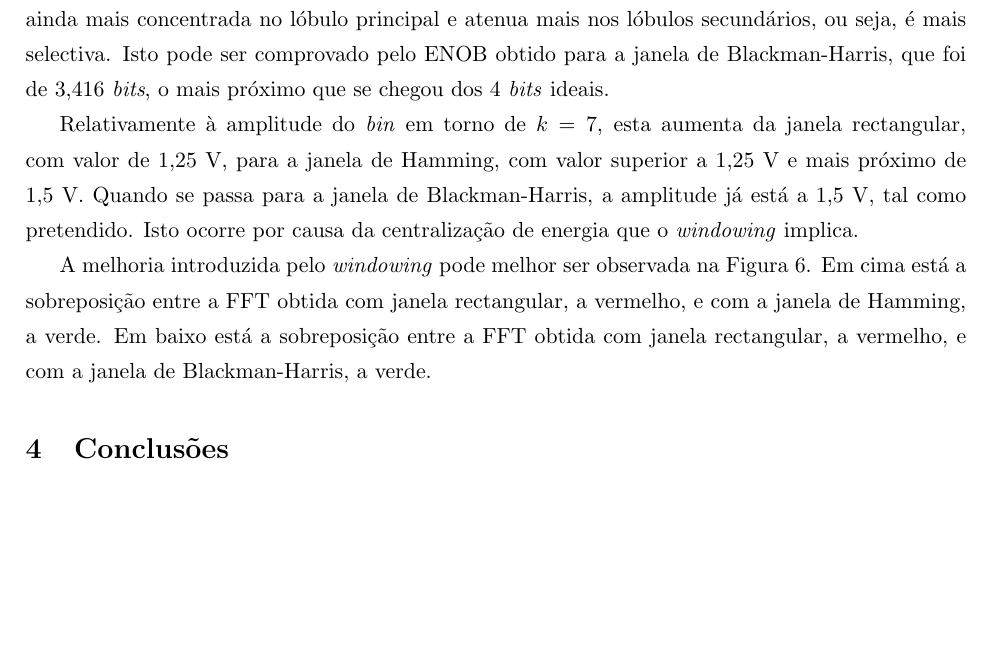
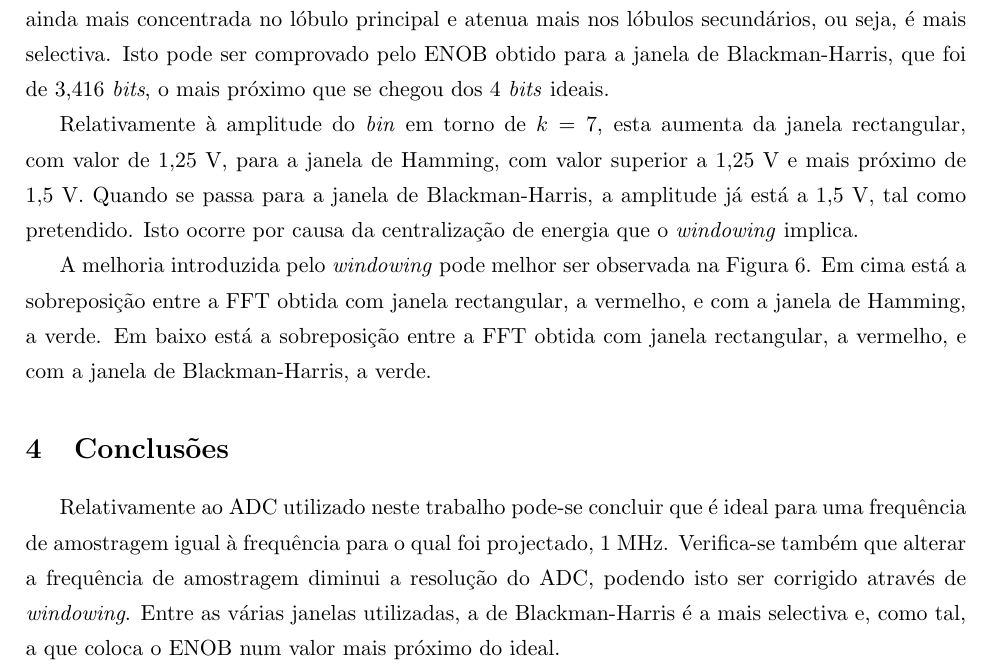
Before and after one commit to tostasmistas/SIA, a LaTeX document (sia_proj1.tex): part of page 10 of 10, cut so that both start at the same text, the shorter picture padded with empty space. Compiled offline with pdfLaTeX.

Commit message:
mais conclusão

```diff
--- a/sia_proj1.tex
+++ b/sia_proj1.tex
@@ -276,6 +276,6 @@ A melhoria introduzida pelo \textit{windowing} pode melhor ser observada na Figu
 
 \section{Conclusões}
 
-
+Relativamente ao ADC utilizado neste trabalho pode-se concluir que é ideal para uma frequência de amostragem igual à frequência para o qual foi projectado, 1 MHz. Verifica-se também que alterar a frequência de amostragem diminui a resolução do ADC, podendo isto ser corrigido através de \textit{windowing}. Entre as várias janelas utilizadas, a de Blackman-Harris é a mais selectiva e, como tal, a que coloca o ENOB num valor mais próximo do ideal.
 
 \end{document}
```
Also changed, not shown: sia_proj1.pdf, 2 other files.
